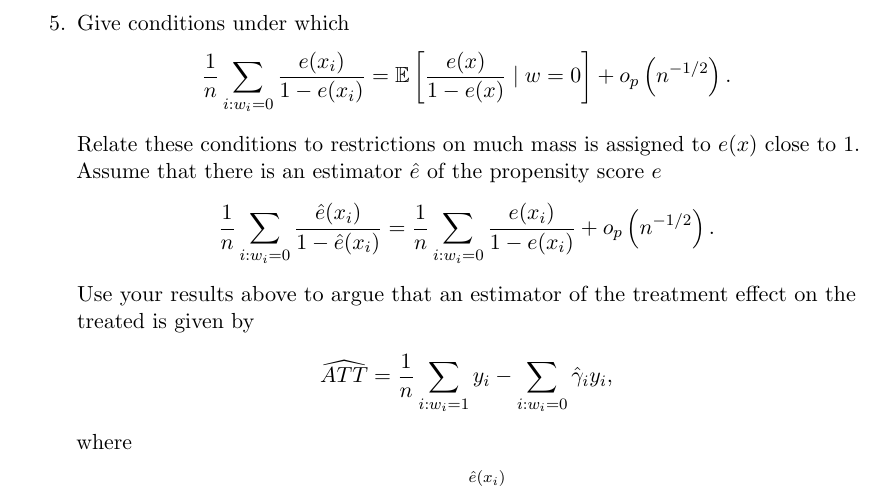
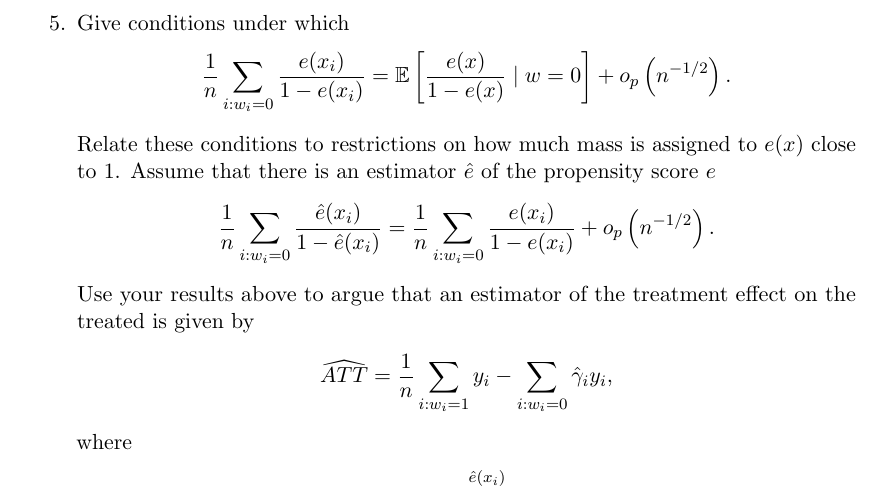
Before and after one commit to adzemski/ML_notes, a LaTeX problem sheet (tex/problem_sets/ps_ML_part1.tex): part of page 4 of 5, cut so that both start at the same text. Compiled offline with pdfLaTeX.

Commit message:
typo problem set

```diff
--- a/tex/problem_sets/ps_ML_part1.tex
+++ b/tex/problem_sets/ps_ML_part1.tex
@@ -141,7 +141,7 @@ Make sure you understand why these equations hold. Our goal is recovering the \e
 		\frac{1}{n} \sum_{i: w_i = 0} \frac{e(x_i)}{1 - e(x_i)}
 		= \E \left[\frac{e(x)}{1 - e(x)} \mid w = 0 \right] + o_p\left( n^{-1/2} \right).
 	\end{align*}
-	Relate these conditions to restrictions on much mass is assigned to $e(x)$ close to 1.
+	Relate these conditions to restrictions on how much mass is assigned to $e(x)$ close to 1.
 	Assume that there is an estimator $\hat{e}$ of the propensity score $e$
 	\begin{align*}
 		\frac{1}{n} \sum_{i: w_i = 0} \frac{\hat{e}(x_i)}{1 - \hat{e}(x_i)}
```
Also changed, not shown: tex/problem_sets/ps_ML_part1.pdf.
